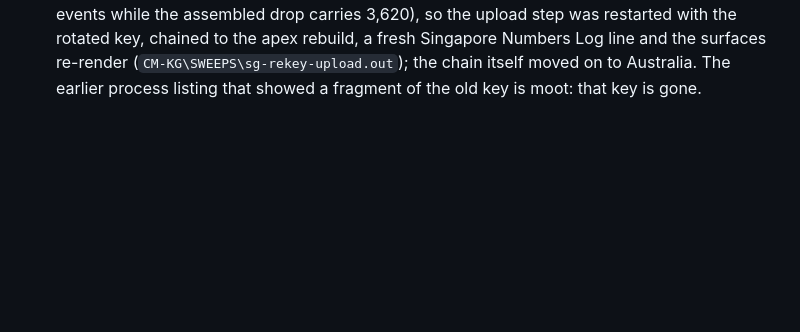
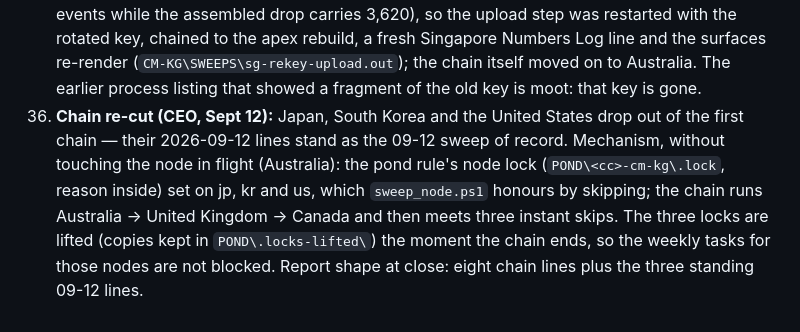
Before and after one commit to allooloo/cm-kg, a Markdown page: START_ME_UP/ORDER-020-BUILD-LOG.md, the part around the change. GitHub-like rendering; blank space fills up the shorter version.

Commit message:
020 chain re-cut: jp/kr/us skipped via node locks; chain ends at Canada (build log 36)
Co-Authored-By: Claude Fable 5.1 <noreply@anthropic.com>

```diff
--- a/START_ME_UP/ORDER-020-BUILD-LOG.md
+++ b/START_ME_UP/ORDER-020-BUILD-LOG.md
@@ -35,3 +35,4 @@
 33. **kyp-model.ai clause 1.3 (CEO, Sept 12):** replaced in `START_ME_UP\kyp-model-ai.md` with the text given, regenerated into the Worker verbatim, deployed; no other change. Surfaces version 2026-09-12.23.
 34. **kyp-model.ai container (CEO, Sept 12):** measured fresh in one 1440px window — allooloo.io, kr-cm-kg.ai and kyp-model.ai render the same template (header children logo → nav → state), the same stylesheet version, main left edge 113px, width 1200px, logo top 18px, nav top 85px: identical to the pixel. Cause of the difference seen: the allooloo.io HTML was served from the browser cache (HTML carried `max-age=300`) at an earlier surface version whose own versioned stylesheet still had the title line and the narrower measure, while kyp-model.ai was a new zone with nothing cached — an old page beside a new one, not two templates. Fix: HTML and markdown responses now carry `max-age=60, must-revalidate`, so every surface converges within a minute of a deploy; assets stay versioned. Surfaces version 2026-09-12.24.
 35. **SG STORAGE KEY ROTATION (CEO, Sept 12, both keys rotated on allooloocmkgsgpond):** the new key1 read over the Azure API in-process and set as the `cmkg-door-sg` secret `storage-key`; the active revision restarted; the door answers (`/healthz` ok, 639 keys; `D05.SI` resolves). Neither key printed or logged anywhere. The first sweep chain had reached Singapore under the old key: its store reload ran before and across the rotation (the door counts stayed at 3,510 events while the assembled drop carries 3,620), so the upload step was restarted with the rotated key, chained to the apex rebuild, a fresh Singapore Numbers Log line and the surfaces re-render (`CM-KG\SWEEPS\sg-rekey-upload.out`); the chain itself moved on to Australia. The earlier process listing that showed a fragment of the old key is moot: that key is gone.
+36. **Chain re-cut (CEO, Sept 12):** Japan, South Korea and the United States drop out of the first chain — their 2026-09-12 lines stand as the 09-12 sweep of record. Mechanism, without touching the node in flight (Australia): the pond rule's node lock (`POND\<cc>-cm-kg\.lock`, reason inside) set on jp, kr and us, which `sweep_node.ps1` honours by skipping; the chain runs Australia → United Kingdom → Canada and then meets three instant skips. The three locks are lifted (copies kept in `POND\.locks-lifted\`) the moment the chain ends, so the weekly tasks for those nodes are not blocked. Report shape at close: eight chain lines plus the three standing 09-12 lines.
```
